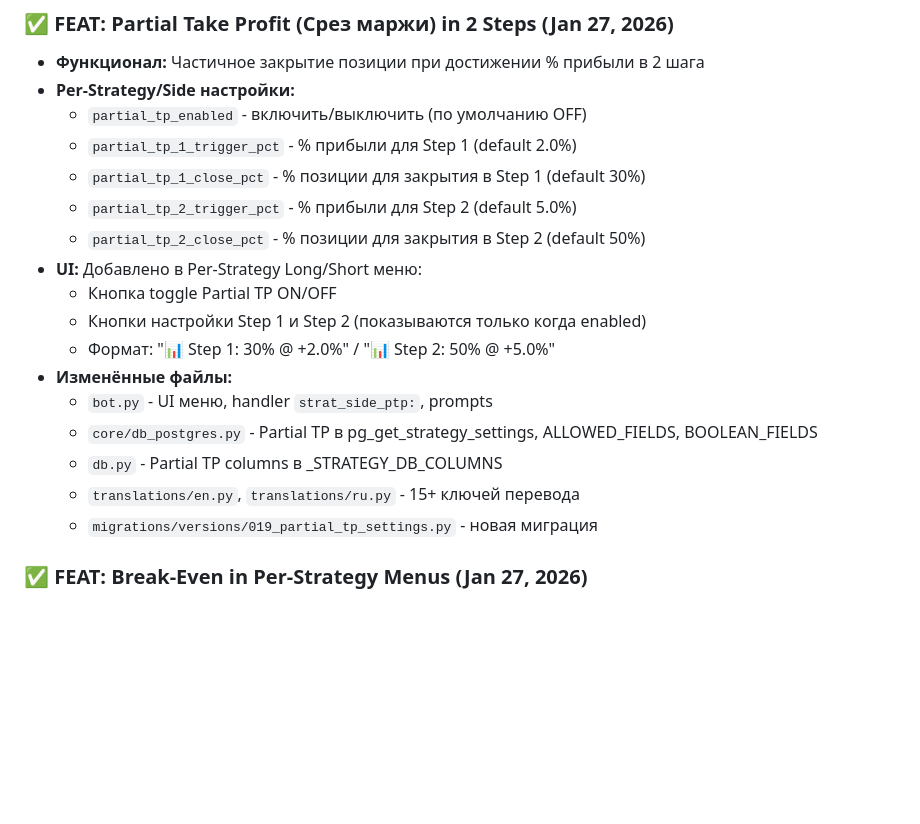
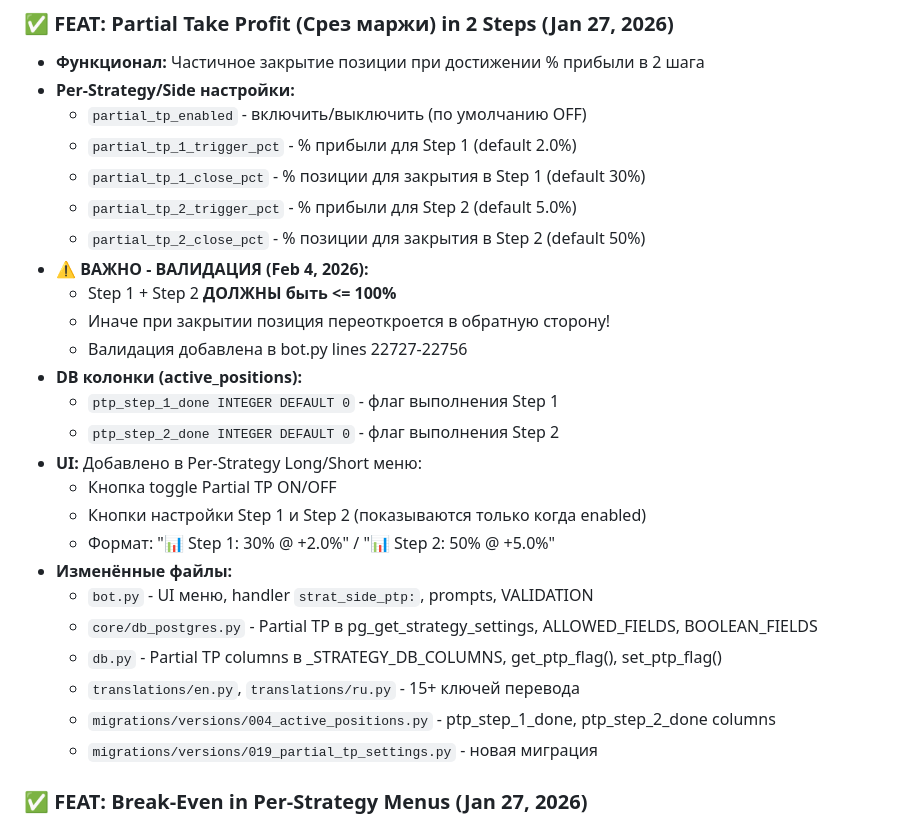
Before and after one commit to ElcaroNossam/elcarobybitbotv2, a Markdown page: .github/copilot-instructions.md, the part around one of its changes. Rendered like a GitHub page; blank space fills up the shorter version.

```diff
--- a/.github/copilot-instructions.md
+++ b/.github/copilot-instructions.md
@@ -1247,15 +1306,23 @@ except Exception as e:
   - `partial_tp_1_close_pct` - % позиции для закрытия в Step 1 (default 30%)
   - `partial_tp_2_trigger_pct` - % прибыли для Step 2 (default 5.0%)
   - `partial_tp_2_close_pct` - % позиции для закрытия в Step 2 (default 50%)
+- **⚠️ ВАЖНО - ВАЛИДАЦИЯ (Feb 4, 2026):**
+  - Step 1 + Step 2 **ДОЛЖНЫ быть <= 100%**
+  - Иначе при закрытии позиция переоткроется в обратную сторону!
+  - Валидация добавлена в bot.py lines 22727-22756
+- **DB колонки (active_positions):**
+  - `ptp_step_1_done INTEGER DEFAULT 0` - флаг выполнения Step 1
+  - `ptp_step_2_done INTEGER DEFAULT 0` - флаг выполнения Step 2
 - **UI:** Добавлено в Per-Strategy Long/Short меню:
   - Кнопка toggle Partial TP ON/OFF
   - Кнопки настройки Step 1 и Step 2 (показываются только когда enabled)
   - Формат: "📊 Step 1: 30% @ +2.0%" / "📊 Step 2: 50% @ +5.0%"
 - **Изменённые файлы:**
-  - `bot.py` - UI меню, handler `strat_side_ptp:`, prompts
+  - `bot.py` - UI меню, handler `strat_side_ptp:`, prompts, VALIDATION
   - `core/db_postgres.py` - Partial TP в pg_get_strategy_settings, ALLOWED_FIELDS, BOOLEAN_FIELDS
-  - `db.py` - Partial TP columns в _STRATEGY_DB_COLUMNS
+  - `db.py` - Partial TP columns в _STRATEGY_DB_COLUMNS, get_ptp_flag(), set_ptp_flag()
   - `translations/en.py`, `translations/ru.py` - 15+ ключей перевода
+  - `migrations/versions/004_active_positions.py` - ptp_step_1_done, ptp_step_2_done columns
   - `migrations/versions/019_partial_tp_settings.py` - новая миграция
 
 ### ✅ FEAT: Break-Even in Per-Strategy Menus (Jan 27, 2026)
```
Also changed, not shown: other parts of .github/copilot-instructions.md (+65 -5 lines).
